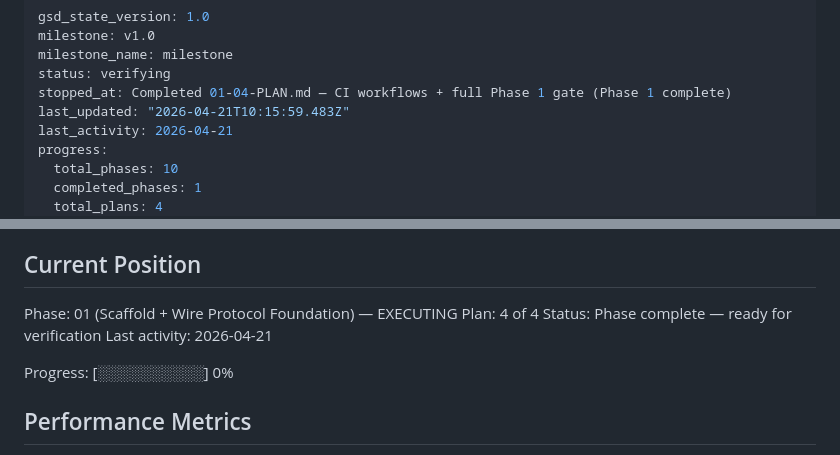
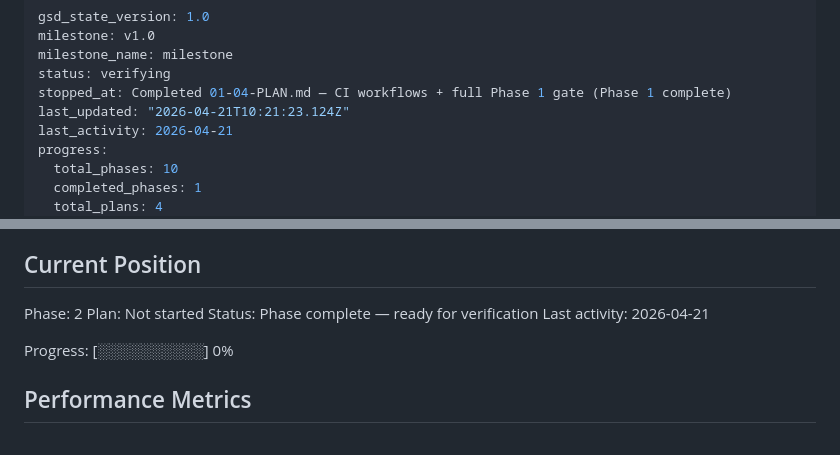
Before and after one commit to sandwichfarm/postwire, a Markdown page: .planning/STATE.md, 2 parts joined by grey strips. Rendered like a GitHub page.

Commit message:
docs(phase-01): complete phase execution

```diff
--- a/.planning/STATE.md
+++ b/.planning/STATE.md
@@ -4,7 +4,7 @@ milestone: v1.0
 milestone_name: milestone
 status: verifying
 stopped_at: Completed 01-04-PLAN.md — CI workflows + full Phase 1 gate (Phase 1 complete)
-last_updated: "2026-04-21T10:15:59.483Z"
+last_updated: "2026-04-21T10:21:23.124Z"
 last_activity: 2026-04-21
 progress:
   total_phases: 10
@@ -25,8 +25,8 @@ See: .planning/PROJECT.md (updated 2026-04-21)
 
 ## Current Position
 
-Phase: 01 (Scaffold + Wire Protocol Foundation) — EXECUTING
-Plan: 4 of 4
+Phase: 2
+Plan: Not started
 Status: Phase complete — ready for verification
 Last activity: 2026-04-21
 
```
Also changed, not shown: 1 other file.
